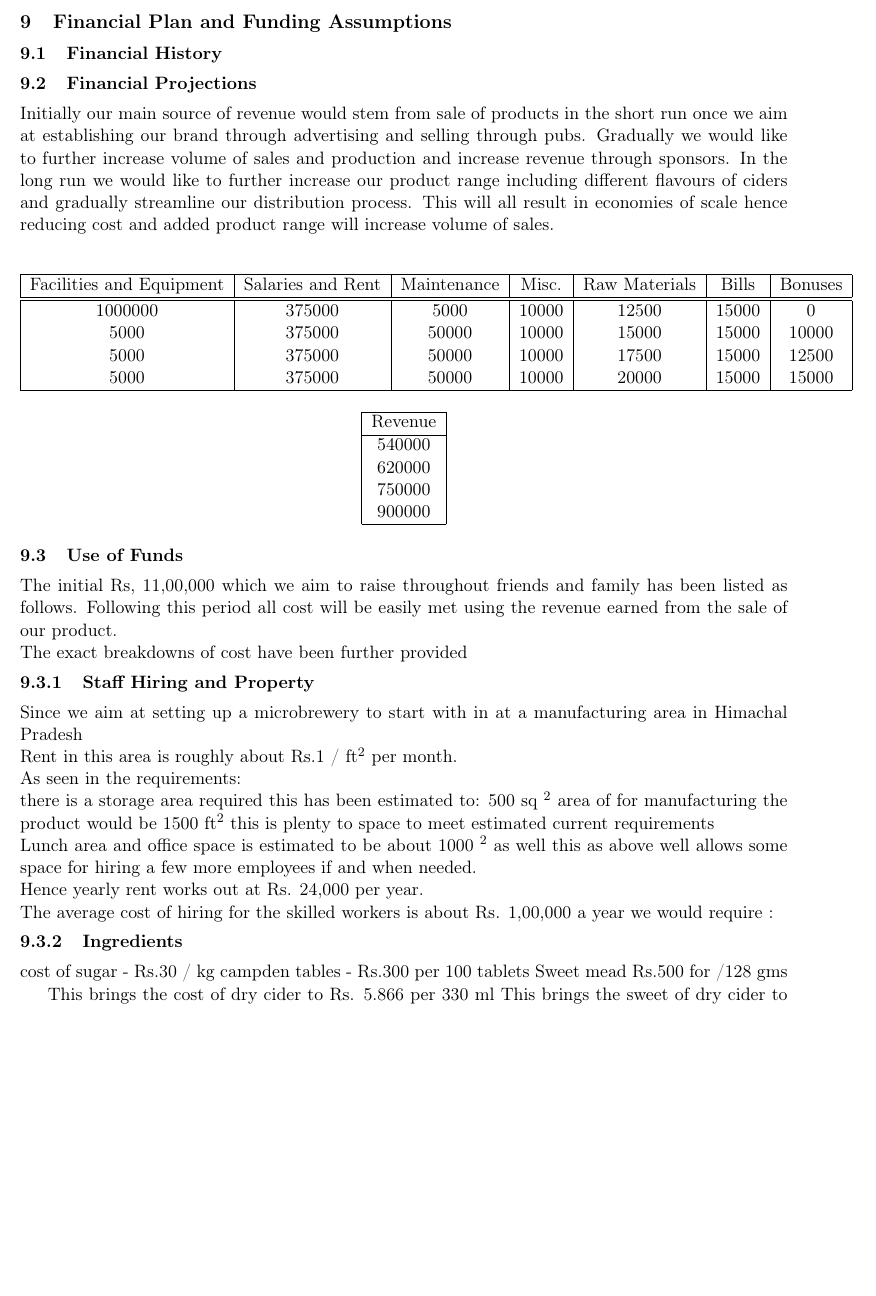
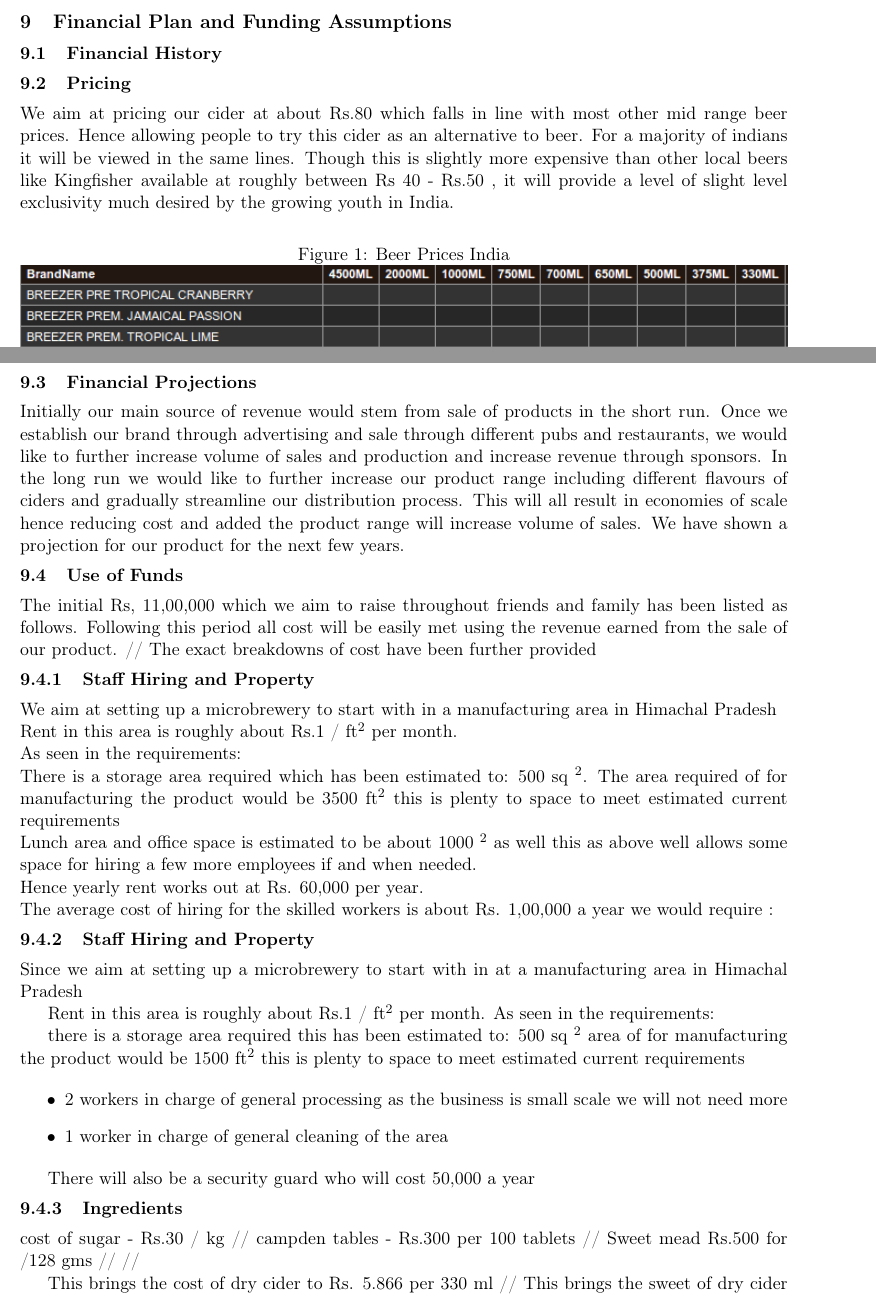
Before and after one commit to giovannic/baloo, a LaTeX document (shimlagold.tex): part of page 19 of 26 before the commit and two parts of pages 19 and 20 of 29 after it, the two joined at a grey line, cut so that both start at the same text, the shorter picture padded with empty space. Compiled offline with pdfLaTeX.

Commit message:
updated stuff

```diff
--- a/shimlagold.tex
+++ b/shimlagold.tex
@@ -461,3 +461,8 @@ The bottling work will be done with the use of `bottling wands' which allow a co
 %------------------------FINANCIAL PLAN AND FUNDING ASSUMPTIONS----------------%
 \section{Financial Plan and Funding Assumptions}
   \subsection{Financial History}
+	\subsection{Pricing}
+	We aim at pricing our cider at about Rs.80 which falls in line with most other mid range beer prices. Hence allowing people to try this cider as an alternative to beer. For a majority of indians it  will be viewed in the same lines. Though this is slightly more expensive than other local beers like Kingfisher available at roughly between Rs 40 - Rs.50 , it will provide a level of slight level exclusivity much desired by the growing youth in India.
+
+	\begin{figure}[h!]
+	\caption{Beer Prices India}
@@ -464,2 +472,2 @@ The bottling work will be done with the use of `bottling wands' which allow a co
   \subsection{Financial Projections}
-Initially our main source of revenue would stem from sale of products in the short run once we aim at establishing our brand through advertising and selling through pubs. Gradually we would like to further increase volume of sales and production and increase revenue through sponsors. In the long run we would like to further increase our product range including different flavours of ciders and gradually streamline our distribution process. This will all result in economies of scale hence reducing cost and added product range will increase volume of sales.
+Initially our main source of revenue would stem from sale of products in the short run. Once we establish our brand through advertising and sale through different pubs and restaurants, we would like to further increase volume of sales and production and increase revenue through sponsors. In the long run we would like to further increase our product range including different flavours of ciders and gradually streamline our distribution process. This will all result in economies of scale hence reducing cost and added the product range will increase volume of sales. We have shown a projection for our product for the next few years.
@@ -466,29 +479,8 @@ Initially our main source of revenue would stem from sale of products in the sho
 
-\begin{center}
-\begin{tabular}[width=\textwidth]{| c | c | c | c | c | c | c |}
-\hline
-Facilities and Equipment & Salaries and Rent  & Maintenance & Misc. & Raw Materials & Bills & Bonuses \\ \hline \hline
-1000000                  & 375000             & 5000        & 10000 & 12500         & 15000 & 0       \\
-5000                     & 375000             & 50000       & 10000 & 15000         & 15000 & 10000   \\
-5000                     & 375000             & 50000       & 10000 & 17500         & 15000 & 12500   \\
-5000                     & 375000             & 50000       & 10000 & 20000         & 15000 & 15000   \\ \hline
-\end{tabular}
-\end{center}
-
-\begin{center}
-\begin{tabular}{| c | }
-\hline
-Revenue \\ \hline
-540000 \\
-620000 \\
-750000 \\
-900000 \\ \hline
-\end{tabular}
-\end{center}
 
   \subsection{Use of Funds}
 The initial Rs, 11,00,000 which we aim to raise throughout friends and family has been listed as follows.
-Following this period all cost will be easily met using the revenue earned from the sale of our product. \\
+Following this period all cost will be easily met using the revenue earned from the sale of our product. //
 The exact breakdowns of cost have been further provided
 
 	\begin{figure}[h!]
@@ -499,24 +491,41 @@ The exact breakdowns of cost have been further provided
 
 
       \subsubsection{Staff Hiring and Property}
-Since we aim at setting up a microbrewery to start with in at a manufacturing area in Himachal Pradesh \\
+We aim at setting up a microbrewery to start with in a manufacturing area in Himachal Pradesh \\
 Rent in this area is roughly about Rs.1 / ft$^2$ per month. \\
 As seen in the requirements: \\
-there is a storage area required this has been estimated to: 500 sq $^2$ area of for manufacturing the product would be 1500 ft$^2$ this is plenty to space to meet estimated current requirements \\
+There is a storage area required which has been estimated to: 500 sq $^2$. The area required of for manufacturing the product would be 3500 ft$^2$ this is plenty to space to meet estimated current requirements \\
 Lunch area and office space is estimated to be about 1000 $^2$ as well this as above well allows some space for hiring a few more employees if and when needed. \\
-Hence yearly rent works out at Rs. 24,000 per year. \\
+Hence yearly rent works out at Rs. 60,000 per year. \\
 The average cost of hiring for the skilled workers is about Rs. 1,00,000 a year we would require :
+    \subsubsection{Staff Hiring and Property}
+Since we aim at setting up a microbrewery to start with in at a manufacturing area in Himachal Pradesh
 
-    \subsubsection{Ingredients}
-cost of sugar -  Rs.30 / kg
-campden tables  - Rs.300 per 100 tablets
-Sweet mead Rs.500 for /128 gms
+Rent in this area is roughly about Rs.1 / ft$^2$ per month.
+As seen in the requirements:
 
+there is a storage area required this has been estimated to: 500 sq $^2$ area of for manufacturing the product would be 1500 ft$^2$ this is plenty to space to meet estimated current requirements
 
-This brings the cost of dry cider to Rs. 5.866 per 330 ml
-This brings the sweet of dry cider to Rs. 6.4 per 330 ml
+    \begin{itemize}
+\item 2 workers in charge of general processing as the business is small scale we will not need more
+\item 1 worker in charge of general cleaning of the area
+\end{itemize}
+
+There will also be a security guard who will cost 50,000 a year
+   \subsubsection{Ingredients}
+cost of sugar -  Rs.30 / kg //
+campden tables  - Rs.300 per 100 tablets //
+Sweet mead Rs.500 for /128 gms //
+//
+
+This brings the cost of dry cider to Rs. 5.866 per 330 ml //
+This brings the sweet of dry cider to Rs. 6.4 per 330 ml //
 
      \subsubsection{Equipment and Facilities}
+     An entire list of equipment has been already been provided. Through use of websites and contacting a companies that do specialize in selling these products it has been estimated to cost about Rs. 6,00,000. This equipment will be ordered and paid for over a period of 3 months.//
+
+The other expenses that have been listed as miscellaneous, products like stationary, furniture etc.
+
      %Funds needed for sales and marketing support
 
 \newpage
```
Also changed, not shown: business.tex (+2 -2 lines), shimlagold.tex (20 more changed lines).
